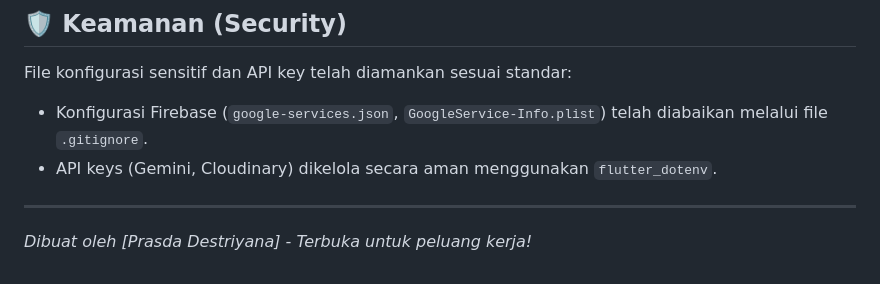
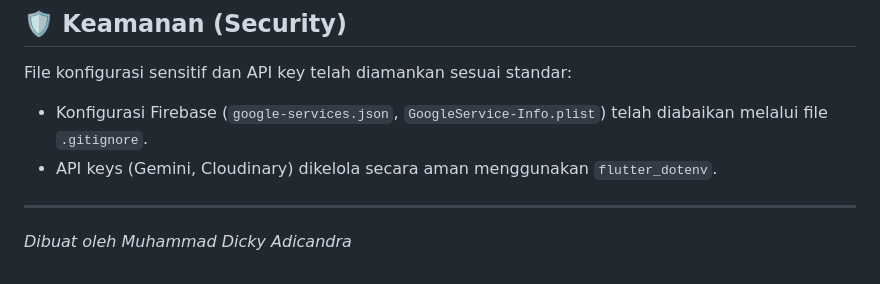
Before and after one commit to dickyproject-id/SiHijau-Pintar, a Markdown page: README.md, the part around the change. GitHub-like rendering.

Commit message:
Update README author name

```diff
--- a/README.md
+++ b/README.md
@@ -153,4 +153,4 @@ File konfigurasi sensitif dan API key telah diamankan sesuai standar:
 - API keys (Gemini, Cloudinary) dikelola secara aman menggunakan `flutter_dotenv`.
 
 ---
-*Dibuat oleh [Prasda Destriyana] - Terbuka untuk peluang kerja!*
+*Dibuat oleh Muhammad Dicky Adicandra*
```
